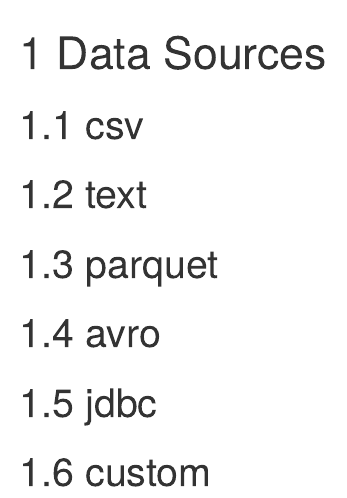
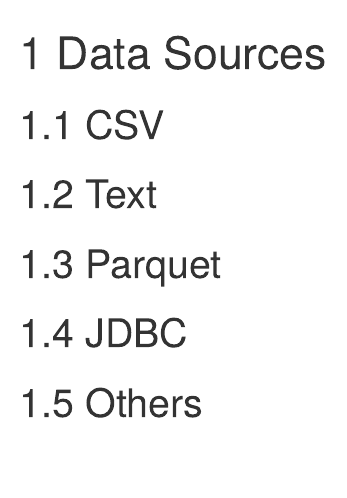
Before and after one commit to r-spark/the-r-in-spark, an R Markdown document (06-data-sources.Rmd): the page in a window 1100 px wide, from its top. Rendered offline with R 4.5, knitr and Pandoc, with nearby package versions; drawn as R Markdown's standard HTML page in place of the format the file asks for.

```diff
--- a/06-data-sources.Rmd
+++ b/06-data-sources.Rmd
@@ -1,8 +1,11 @@
 # Data Sources {#data}
 
-## csv
-## text
-## parquet
-## avro
-## jdbc
-## custom
+## CSV
+
+## Text
+
+## Parquet
+
+## JDBC
+
+## Others
```
Also changed, not shown: 01-intro.Rmd (+5 -3 lines), 02-getting-started.Rmd (+2 -0 lines), 03-data-analysis.Rmd (+2 -2 lines), 05-clusters.Rmd (+2 -0 lines), 07-extensions.Rmd (+2 -1 lines), 08-distributed-r.Rmd (+1 -0 lines), index.Rmd (+1 -1 lines).
